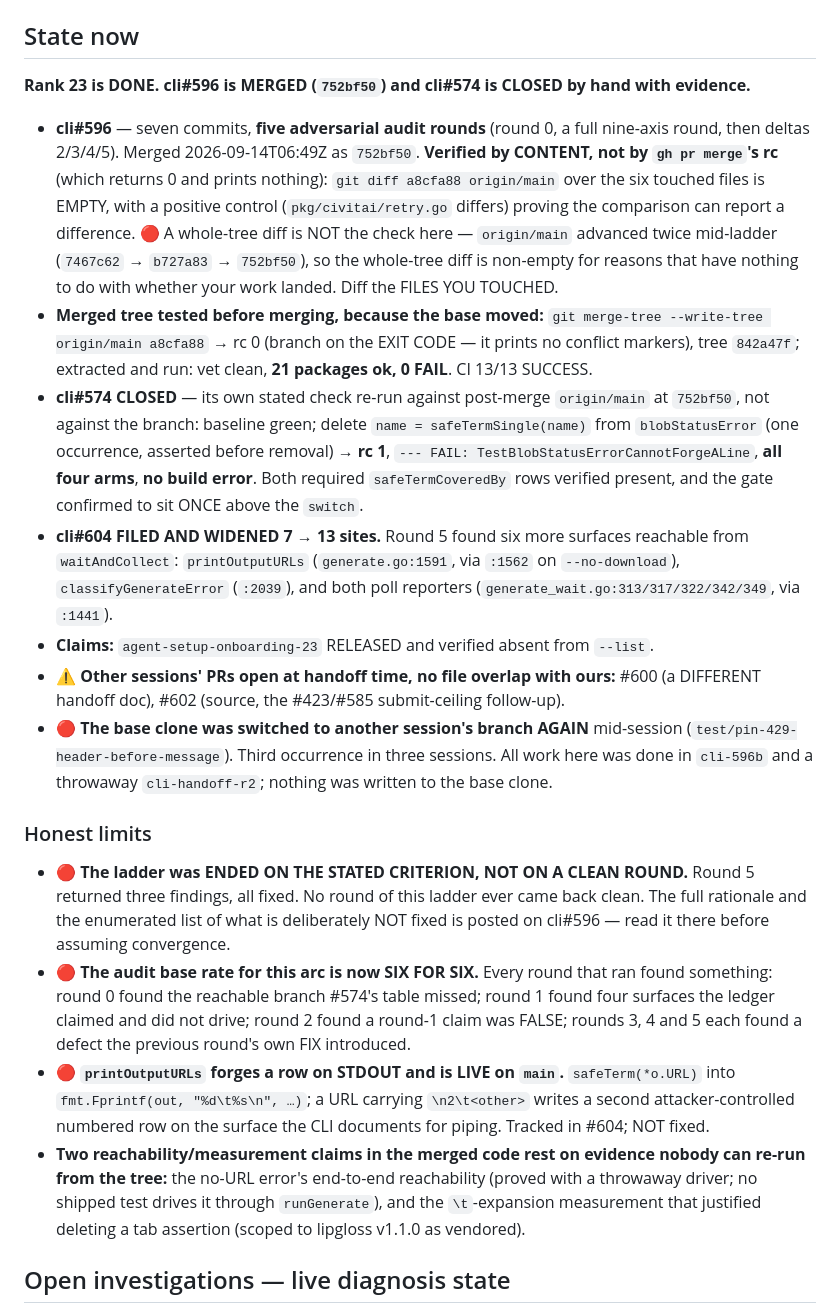
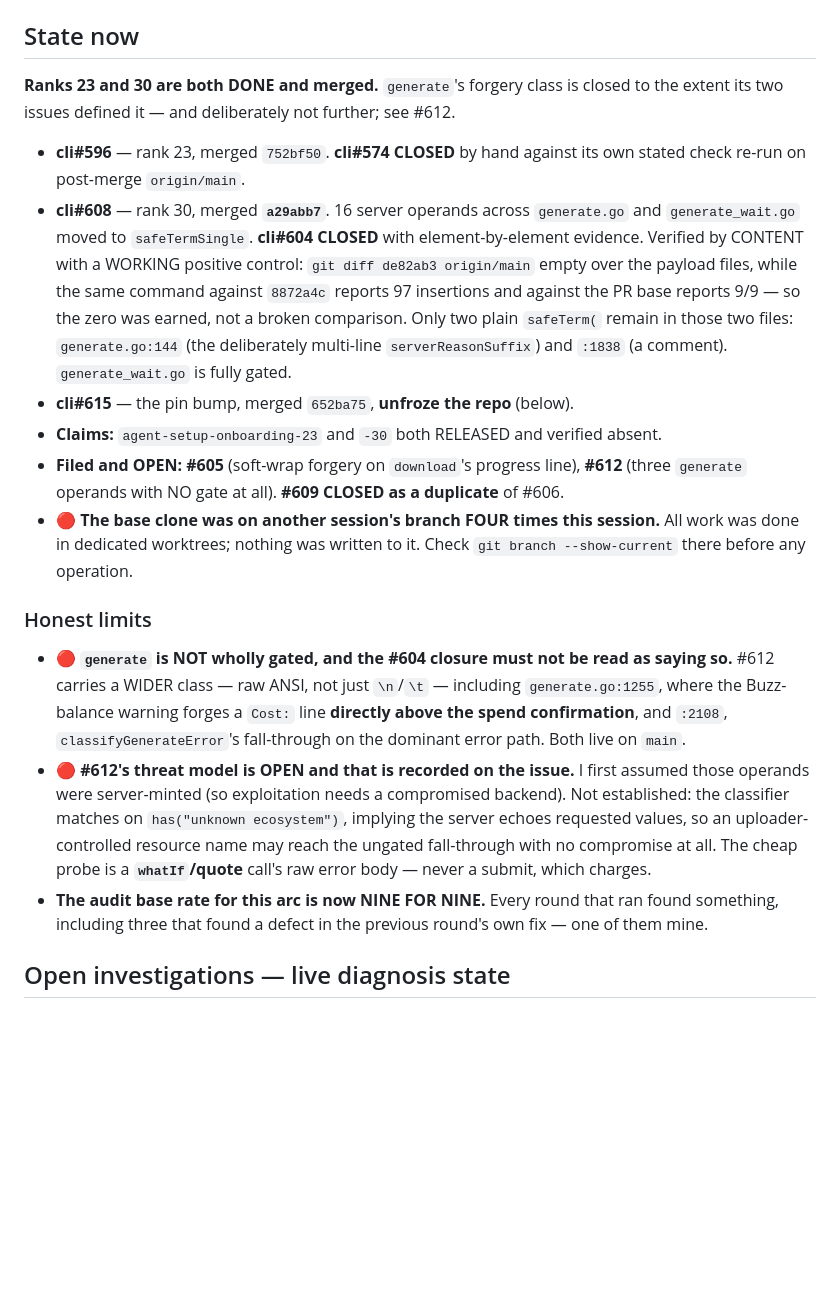
Before and after one commit to civitai/cli, a Markdown page: claudedocs/handoff-agent-setup-onboarding.md, the part around one of its changes. Drawn GitHub-style; blank space fills up the shorter version.

Commit message:
docs(handoff): Rank 30 is DONE: cli#608 merged as a29abb7 after three audit rounds that ended on the

```diff
--- a/claudedocs/handoff-agent-setup-onboarding.md
+++ b/claudedocs/handoff-agent-setup-onboarding.md
@@ -19,54 +19,42 @@ plus a `civitai agent-setup` command (all the real logic, in Go, tested).
 
 ## State now
 
-**Rank 23 is DONE. cli#596 is MERGED (`752bf50`) and cli#574 is CLOSED by hand with evidence.**
+**Ranks 23 and 30 are both DONE and merged.** `generate`'s forgery class is closed to the
+extent its two issues defined it — and deliberately not further; see #612.
 
-- **cli#596** — seven commits, **five adversarial audit rounds** (round 0, a full nine-axis
-  round, then deltas 2/3/4/5). Merged 2026-09-14T06:49Z as `752bf50`.
-  **Verified by CONTENT, not by `gh pr merge`'s rc** (which returns 0 and prints nothing):
-  `git diff a8cfa88 origin/main` over the six touched files is EMPTY, with a positive control
-  (`pkg/civitai/retry.go` differs) proving the comparison can report a difference.
-  🔴 A whole-tree diff is NOT the check here — `origin/main` advanced twice mid-ladder
-  (`7467c62` → `b727a83` → `752bf50`), so the whole-tree diff is non-empty for reasons that
-  have nothing to do with whether your work landed. Diff the FILES YOU TOUCHED.
-- **Merged tree tested before merging, because the base moved:** `git merge-tree --write-tree
-  origin/main a8cfa88` → rc 0 (branch on the EXIT CODE — it prints no conflict markers), tree
-  `842a47f`; extracted and run: vet clean, **21 packages ok, 0 FAIL**. CI 13/13 SUCCESS.
-- **cli#574 CLOSED** — its own stated check re-run against post-merge `origin/main` at
-  `752bf50`, not against the branch: baseline green; delete `name = safeTermSingle(name)` from
-  `blobStatusError` (one occurrence, asserted before removal) → **rc 1**, `--- FAIL:
-  TestBlobStatusErrorCannotForgeALine`, **all four arms**, **no build error**. Both required
-  `safeTermCoveredBy` rows verified present, and the gate confirmed to sit ONCE above the
-  `switch`.
-- **cli#604 FILED AND WIDENED 7 → 13 sites.** Round 5 found six more surfaces reachable from
-  `waitAndCollect`: `printOutputURLs` (`generate.go:1591`, via `:1562` on `--no-download`),
-  `classifyGenerateError` (`:2039`), and both poll reporters
-  (`generate_wait.go:313/317/322/342/349`, via `:1441`).
-- **Claims:** `agent-setup-onboarding-23` RELEASED and verified absent from `--list`.
-- ⚠ **Other sessions' PRs open at handoff time, no file overlap with ours:** #600 (a DIFFERENT
-  handoff doc), #602 (source, the #423/#585 submit-ceiling follow-up).
-- 🔴 **The base clone was switched to another session's branch AGAIN** mid-session
-  (`test/pin-429-header-before-message`). Third occurrence in three sessions. All work here was
-  done in `cli-596b` and a throwaway `cli-handoff-r2`; nothing was written to the base clone.
+- **cli#596** — rank 23, merged `752bf50`. **cli#574 CLOSED** by hand against its own stated
+  check re-run on post-merge `origin/main`.
+- **cli#608** — rank 30, merged **`a29abb7`**. 16 server operands across `generate.go` and
+  `generate_wait.go` moved to `safeTermSingle`. **cli#604 CLOSED** with element-by-element
+  evidence. Verified by CONTENT with a WORKING positive control: `git diff de82ab3 origin/main`
+  empty over the payload files, while the same command against `8872a4c` reports 97 insertions
+  and against the PR base reports 9/9 — so the zero was earned, not a broken comparison.
+  Only two plain `safeTerm(` remain in those two files: `generate.go:144` (the deliberately
+  multi-line `serverReasonSuffix`) and `:1838` (a comment). `generate_wait.go` is fully gated.
+- **cli#615** — the pin bump, merged `652ba75`, **unfroze the repo** (below).
+- **Claims:** `agent-setup-onboarding-23` and `-30` both RELEASED and verified absent.
+- **Filed and OPEN:** **#605** (soft-wrap forgery on `download`'s progress line), **#612**
+  (three `generate` operands with NO gate at all). **#609 CLOSED as a duplicate** of #606.
+- 🔴 **The base clone was on another session's branch FOUR times this session.** All work was
+  done in dedicated worktrees; nothing was written to it. Check `git branch --show-current`
+  there before any operation.
 
 ### Honest limits
 
-- 🔴 **The ladder was ENDED ON THE STATED CRITERION, NOT ON A CLEAN ROUND.** Round 5 returned
-  three findings, all fixed. No round of this ladder ever came back clean. The full rationale
-  and the enumerated list of what is deliberately NOT fixed is posted on cli#596 — read it
-  there before assuming convergence.
-- 🔴 **The audit base rate for this arc is now SIX FOR SIX.** Every round that ran found
-  something: round 0 found the reachable branch #574's table missed; round 1 found four
-  surfaces the ledger claimed and did not drive; round 2 found a round-1 claim was FALSE;
-  rounds 3, 4 and 5 each found a defect the previous round's own FIX introduced.
-- 🔴 **`printOutputURLs` forges a row on STDOUT and is LIVE on `main`.** `safeTerm(*o.URL)`
-  into `fmt.Fprintf(out, "%d\t%s\n", …)`; a URL carrying `\n2\t<other>` writes a second
-  attacker-controlled numbered row on the surface the CLI documents for piping. Tracked in
-  #604; NOT fixed.
-- **Two reachability/measurement claims in the merged code rest on evidence nobody can re-run
-  from the tree:** the no-URL error's end-to-end reachability (proved with a throwaway driver;
-  no shipped test drives it through `runGenerate`), and the `\t`-expansion measurement that
-  justified deleting a tab assertion (scoped to lipgloss v1.1.0 as vendored).
+- 🔴 **`generate` is NOT wholly gated, and the #604 closure must not be read as saying so.**
+  #612 carries a WIDER class — raw ANSI, not just `\n`/`\t` — including `generate.go:1255`,
+  where the Buzz-balance warning forges a `Cost:` line **directly above the spend
+  confirmation**, and `:2108`, `classifyGenerateError`'s fall-through on the dominant error
+  path. Both live on `main`.
+- 🔴 **#612's threat model is OPEN and that is recorded on the issue.** I first assumed those
+  operands were server-minted (so exploitation needs a compromised backend). Not established:
+  the classifier matches on `has("unknown ecosystem")`, implying the server echoes requested
+  values, so an uploader-controlled resource name may reach the ungated fall-through with no
+  compromise at all. The cheap probe is a **`whatIf`/quote** call's raw error body — never a
+  submit, which charges.
+- **The audit base rate for this arc is now NINE FOR NINE.** Every round that ran found
+  something, including three that found a defect in the previous round's own fix — one of
+  them mine.
 
 ## Open investigations — live diagnosis state
 
```
Also changed, not shown: other parts of claudedocs/handoff-agent-setup-onboarding.md (+91 -49 lines).
